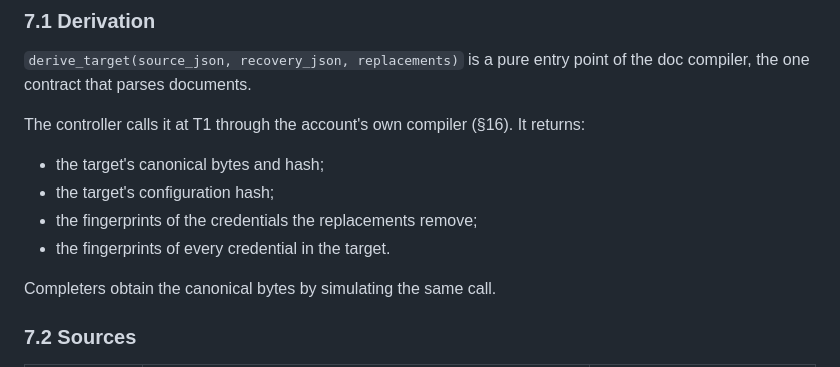
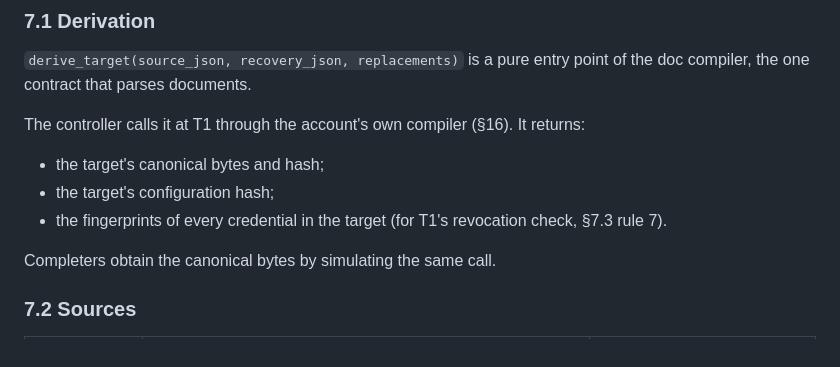
Before and after one commit to stellar-registry/perch, a Markdown page: docs/recovery/spec.md, the part around one of its changes. Rendered like a GitHub page.

```diff
--- a/docs/recovery/spec.md
+++ b/docs/recovery/spec.md
@@ -506,8 +504,8 @@ returns:
 
 - the target's canonical bytes and hash;
 - the target's configuration hash;
-- the fingerprints of the credentials the replacements remove;
-- the fingerprints of every credential in the target.
+- the fingerprints of every credential in the target (for T1's revocation
+  check, §7.3 rule 7).
 
 Completers obtain the canonical bytes by simulating the same call.
 
```
Also changed, not shown: other parts of docs/recovery/spec.md (+23 -19 lines).
